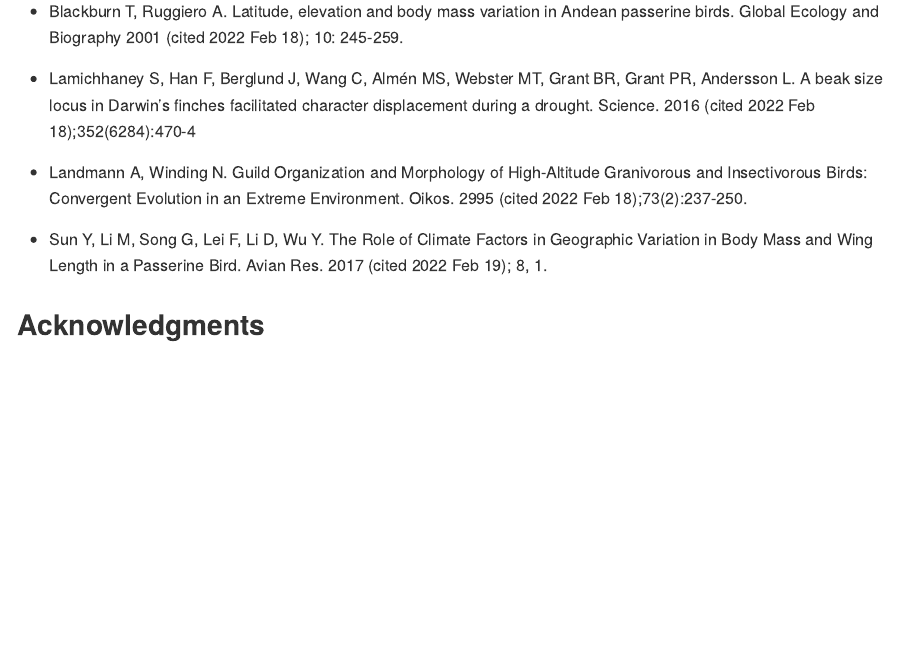
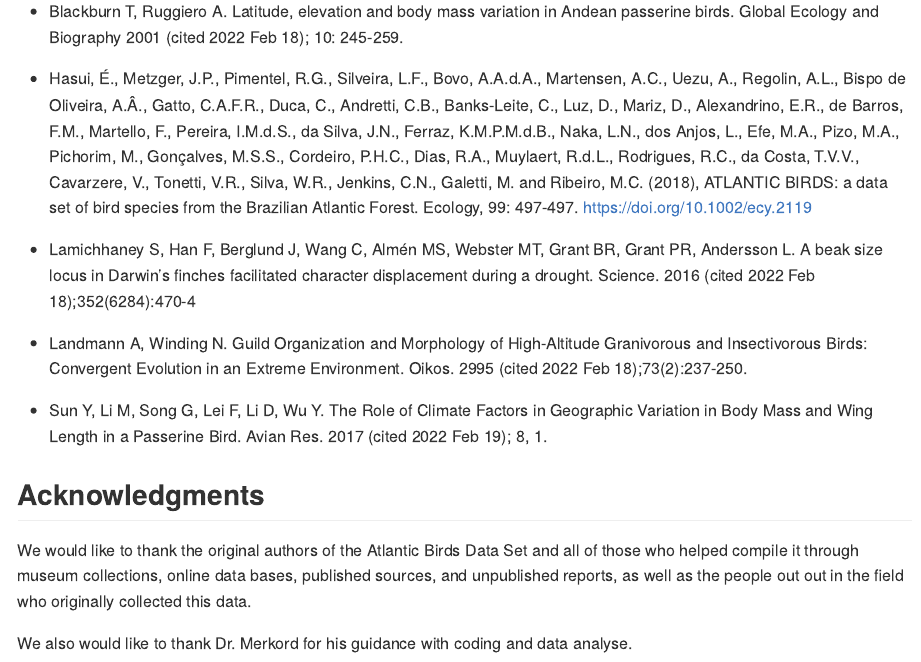
Before and after one commit to Perks7/Perkins-and-Rivenes-2022-EDA-Project, an R Markdown document (My Poster.Rmd): the page in a window 1100 px wide, from 1320 px down. Rendered offline with R 4.5, knitr and Pandoc, with nearby package versions.

Commit message:
Added Aknowledgments

```diff
--- a/My Poster.Rmd
+++ b/My Poster.Rmd
@@ -32,6 +31,8 @@ We can see that there is a correlation between the mean lmr of bird species with
 
 -   Blackburn T, Ruggiero A. Latitude, elevation and body mass variation in Andean passerine birds. Global Ecology and Biography 2001 (cited 2022 Feb 18); 10: 245-259.
 
+-   Hasui, É., Metzger, J.P., Pimentel, R.G., Silveira, L.F., Bovo, A.A.d.A., Martensen, A.C., Uezu, A., Regolin, A.L., Bispo de Oliveira, A.Â., Gatto, C.A.F.R., Duca, C., Andretti, C.B., Banks-Leite, C., Luz, D., Mariz, D., Alexandrino, E.R., de Barros, F.M., Martello, F., Pereira, I.M.d.S., da Silva, J.N., Ferraz, K.M.P.M.d.B., Naka, L.N., dos Anjos, L., Efe, M.A., Pizo, M.A., Pichorim, M., Gonçalves, M.S.S., Cordeiro, P.H.C., Dias, R.A., Muylaert, R.d.L., Rodrigues, R.C., da Costa, T.V.V., Cavarzere, V., Tonetti, V.R., Silva, W.R., Jenkins, C.N., Galetti, M. and Ribeiro, M.C. (2018), ATLANTIC BIRDS: a data set of bird species from the Brazilian Atlantic Forest. Ecology, 99: 497-497. <https://doi.org/10.1002/ecy.2119>
+
 -   Lamichhaney S, Han F, Berglund J, Wang C, Almén MS, Webster MT, Grant BR, Grant PR, Andersson L. A beak size locus in Darwin's finches facilitated character displacement during a drought. Science. 2016 (cited 2022 Feb 18);352(6284):470-4
 
 -   Landmann A, Winding N. Guild Organization and Morphology of High-Altitude Granivorous and Insectivorous Birds: Convergent Evolution in an Extreme Environment. Oikos. 2995 (cited 2022 Feb 18);73(2):237-250.
@@ -39,3 +40,7 @@ We can see that there is a correlation between the mean lmr of bird species with
 -   Sun Y, Li M, Song G, Lei F, Li D, Wu Y. The Role of Climate Factors in Geographic Variation in Body Mass and Wing Length in a Passerine Bird. Avian Res. 2017 (cited 2022 Feb 19); 8, 1.
 
 ## Acknowledgments
+
+We would like to thank the original authors of the Atlantic Birds Data Set and all of those who helped compile it through museum collections, online data bases, published sources, and unpublished reports, as well as the people out out in the field who originally collected this data.
+
+We also would like to thank Dr. Merkord for his guidance with coding and data analyse.
```
Also changed, not shown: Bryn's File.R (+1 -1 lines), My Poster.Rmd (3 more changed lines).
